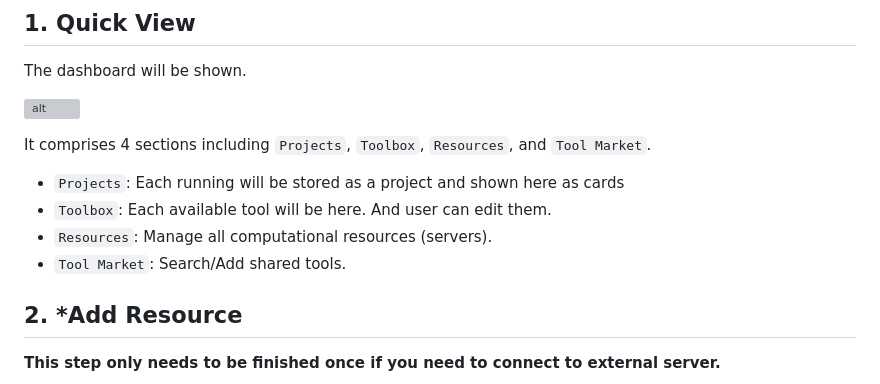
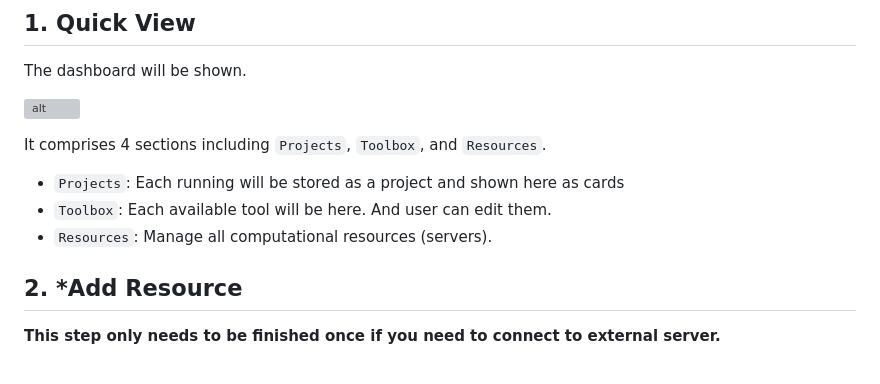
Before and after one commit to Jiarui0923/APL, a Markdown page: docs/tutorial/readme.md, the part around the change. Drawn GitHub-style; grey boxes are pictures that could not be loaded.

Commit message:
Update Document

```diff
--- a/docs/tutorial/readme.md
+++ b/docs/tutorial/readme.md
@@ -13,12 +13,11 @@ The dashboard will be shown.
 
 ![alt](./images/quick_view/dashboard_project_view.png)
 
-It comprises 4 sections including `Projects`, `Toolbox`, `Resources`, and `Tool Market`.
+It comprises 4 sections including `Projects`, `Toolbox`, and `Resources`.
 
 - `Projects`: Each running will be stored as a project and shown here as cards
 - `Toolbox`: Each available tool will be here. And user can edit them.
 - `Resources`: Manage all computational resources (servers).
-- `Tool Market`: Search/Add shared tools.
 
 ## 2. *Add Resource
 **This step only needs to be finished once if you need to connect to external server.**
```
